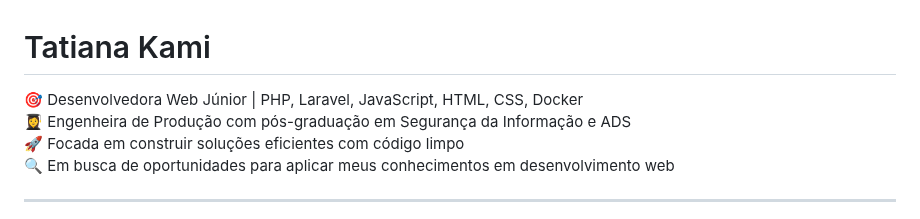
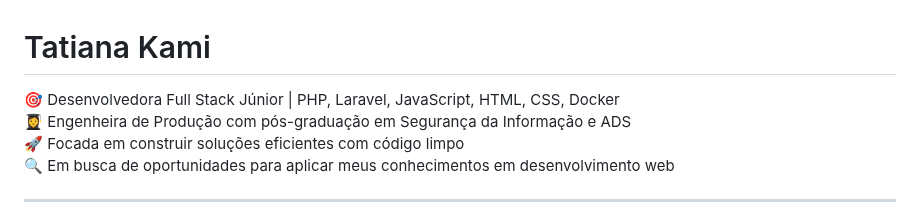
Before and after one commit to Tatianakami/Tatianakami, a Markdown page: README.md, the part around the change. Rendered like a GitHub page.

```diff
--- a/README.md
+++ b/README.md
@@ -1,6 +1,6 @@
 # Tatiana Kami
 
-🎯 Desenvolvedora Web Júnior | PHP, Laravel, JavaScript, HTML, CSS, Docker
+🎯 Desenvolvedora Full Stack Júnior | PHP, Laravel, JavaScript, HTML, CSS, Docker
 👩‍🎓 Engenheira de Produção com pós-graduação em Segurança da Informação e ADS
 🚀 Focada em construir soluções eficientes com código limpo
 🔍 Em busca de oportunidades para aplicar meus conhecimentos em desenvolvimento web
```
